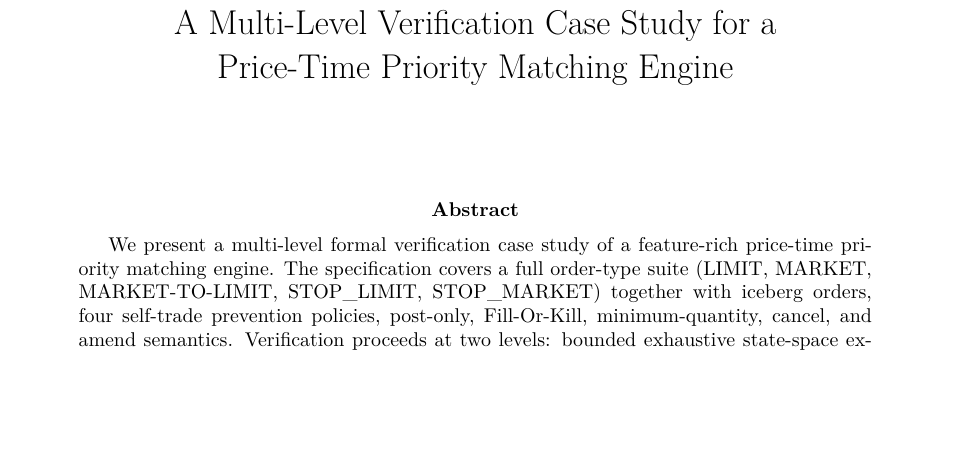
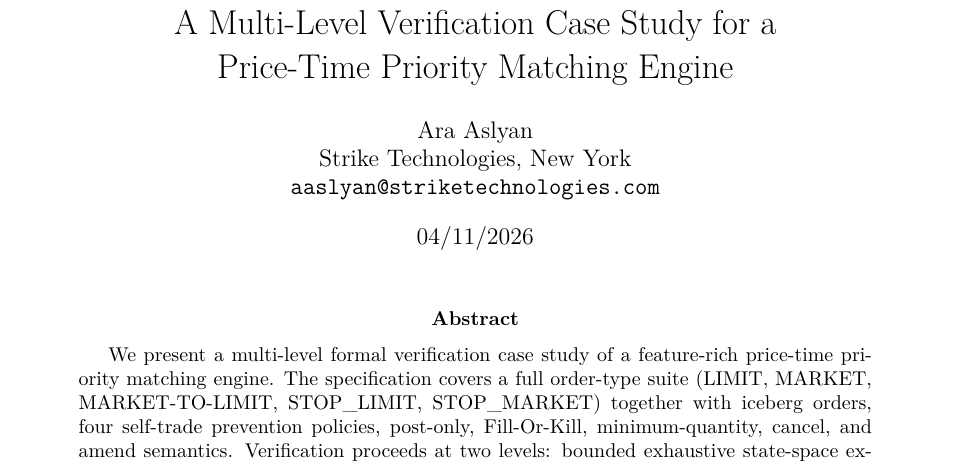
Before and after one commit to formally-verified-exchange/verified-matching-engine, a LaTeX paper (paper.tex): part of page 1 of 22, cut so that both start at the same text, the shorter picture padded with empty space. Compiled offline with pdfLaTeX.

Commit message:
Add author block and date; recompile

```diff
--- a/paper.tex
+++ b/paper.tex
@@ -78,8 +78,12 @@
 A Multi-Level Verification Case Study for a\\
 Price-Time Priority Matching Engine}
 
-\author{}
-\date{}
+\author{%
+  Ara Aslyan\\
+  Strike Technologies, New York\\
+  \texttt{aaslyan@striketechnologies.com}
+}
+\date{04/11/2026}
 
 \begin{document}
 
```
Also changed, not shown: paper.pdf.
